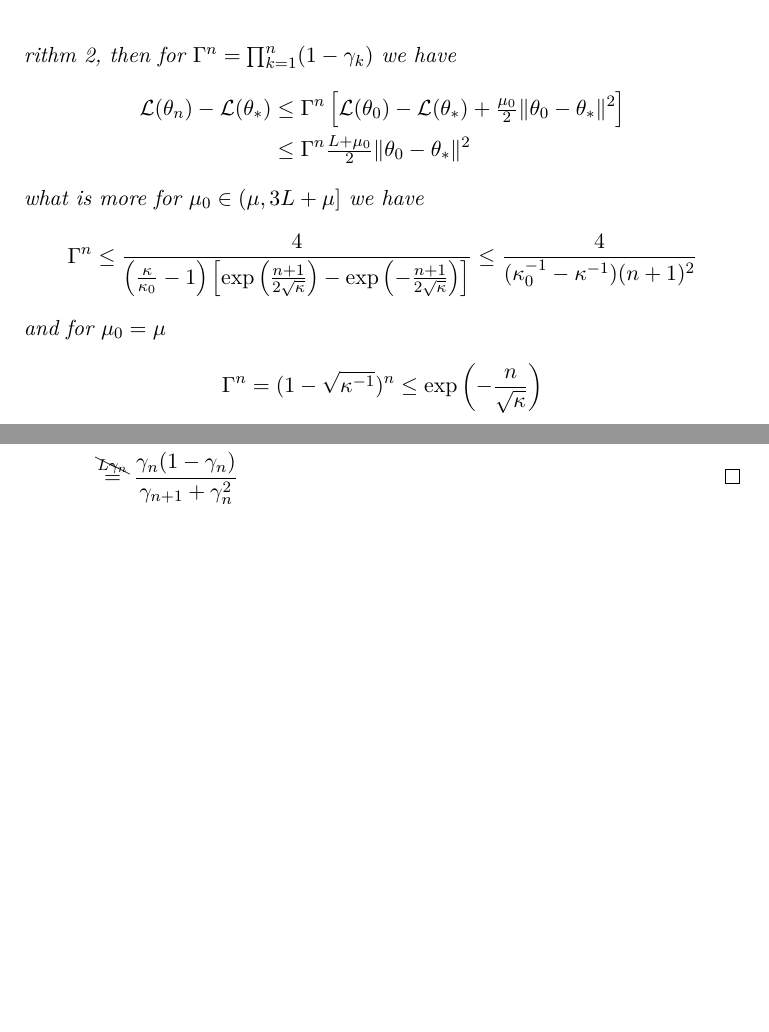
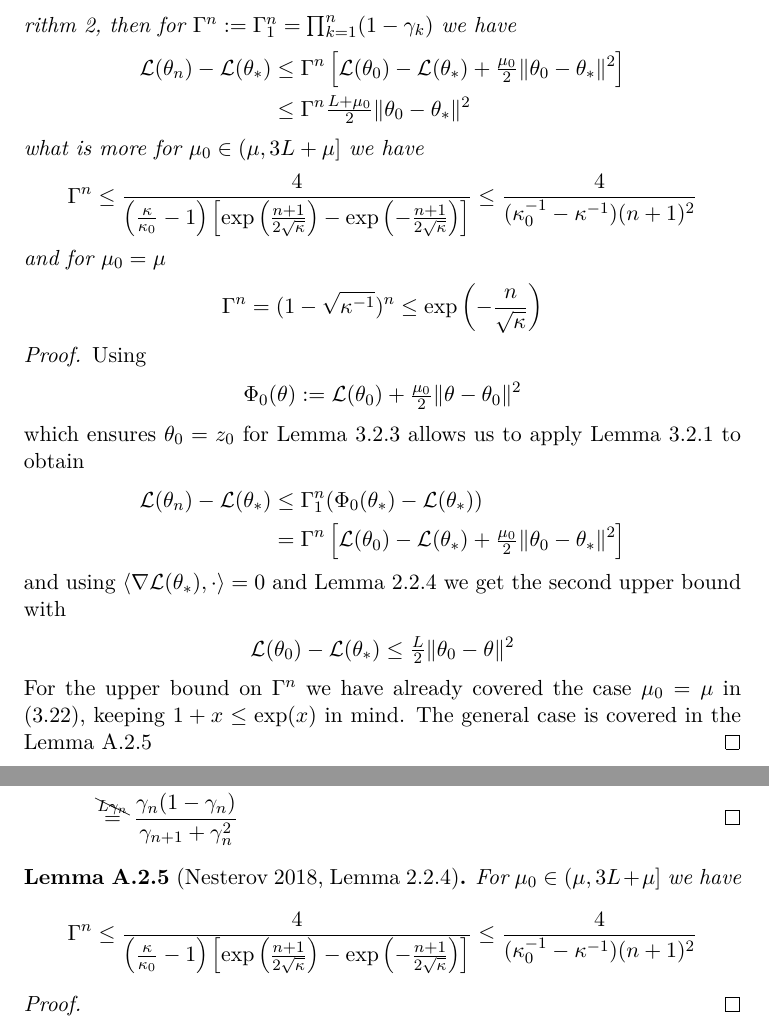
Before and after one commit to FelixBenning/masterthesis, a LaTeX thesis (Masterthesis.tex, which reads chapter/momentum.tex, chapter/technical_appendix.tex): two parts of pages 51 and 63 of 65 before the commit and two parts of pages 51 and 64 of 66 after it, joined at a grey line, cut so that both start at the same text, the shorter picture padded with empty space. Compiled offline with pdfLaTeX.

Commit message:
prepare last lemmas for momentum

```diff
--- a/chapter/momentum.tex
+++ b/chapter/momentum.tex
@@ -1046,7 +1046,8 @@ useful to have \(\condition_0>\condition\) when \(\lbound\neq0\).
 	\(\Loss\in\lipGradientSet{\ubound}\) with \(\lbound=0\)). For starting point
 	\(\weights_0\) and some \(\lbound_0\) (equivalently \(\condition_0\) or
 	\(\gamma_0\)) let \(\weights_n\) be selected via Algorithm~\ref{algo: dynamic
-	nesterov momentum}, then for \(\Gamma^n=\prod_{k=1}^n(1-\gamma_k)\) we have
+	nesterov momentum}, then for \(\Gamma^n := \Gamma_1^n =
+	\prod_{k=1}^n(1-\gamma_k)\) we have
 	\begin{align*}
 		\Loss(\weights_n) - \Loss(\weights_*)
 		&\le \Gamma^n\left[
@@ -1070,6 +1071,33 @@ useful to have \(\condition_0>\condition\) when \(\lbound\neq0\).
 		\le \exp\left(-\frac{n}{\sqrt{\condition}}\right)
 	\end{align*}
 \end{theorem}
+\begin{proof}
+	Using
+	\begin{align*}
+		\Phi_0(\weights) := \Loss(\weights_0) + \tfrac{\lbound_0}{2}\|\weights -\weights_0\|^2
+	\end{align*}
+	which ensures \(\weights_0=z_0\) for Lemma~\ref{lem: streamline general
+	schema of optimal methods} allows us to apply Lemma~\ref{lem: estimating
+	sequence convergence speed} to obtain
+	\begin{align*}
+		\Loss(\weights_n)-\Loss(\weights_*)
+		&\le \Gamma_1^n(\Phi_0(\weights_*)-\Loss(\weights_*))\\
+		&= \Gamma^n\left[
+			\Loss(\weights_0) -\Loss(\weights_*)
+			+ \tfrac{\lbound_0}2\|\weights_0-\weights_*\|^2
+		\right]
+	\end{align*}
+	and using \(\langle \nabla\Loss(\weights_*), \cdot\rangle = 0\) and
+	Lemma~\ref{lem: Lipschitz Gradient implies taylor inequality} we get the
+	second upper bound with
+	\begin{align*}
+		\Loss(\weights_0)-\Loss(\weights_*)\le \tfrac{\ubound}{2}\|\weights_0-\weights\|^2
+	\end{align*}
+	For the upper bound on \(\Gamma^n\) we have already covered the case
+	\(\lbound_0=\lbound\) in (\ref{eq: convergence rate for lbound_0=lbound}),
+	keeping \(1+x\le\exp(x)\) in mind. The general case is covered in the
+	Lemma~\ref{lem-appendix: convergence rate bounds for estimating sequences}
+\end{proof}
 
 % \section{Complexity Bounds}
 
--- a/chapter/technical_appendix.tex
+++ b/chapter/technical_appendix.tex
@@ -550,6 +550,22 @@
 	\end{align*}
 \end{proof}
 
+\begin{lemma}[{\cite[Lemma 2.2.4]{nesterovLecturesConvexOptimization2018}}]
+	\label{lem-appendix: convergence rate bounds for estimating sequences}
+	For \(\lbound_0\in (\lbound, 3\ubound + \lbound]\) we have
+	\begin{align*}
+		\Gamma^n
+		\le \frac{4}{\left(\frac{\condition}{\condition_0}-1\right)\left[
+			\exp\left(\frac{n+1}{2\sqrt{\condition}}\right)
+			-\exp\left(-\frac{n+1}{2\sqrt{\condition}}\right)
+		\right]}
+		\le \frac{4}{(\condition_0^{-1}-\condition^{-1})(n+1)^2}
+	\end{align*}
+\end{lemma}
+\begin{proof}
+
+\end{proof}
+
 %%%%%%%%%%%%%%%%%%%%%%%%%%%%%%%%%%%
 
 \endinput
```
Also changed, not shown: chapter/stochastic_gradient_decent.tex (+3 -0 lines), chapter/momentum.tex (4 more changed lines).
